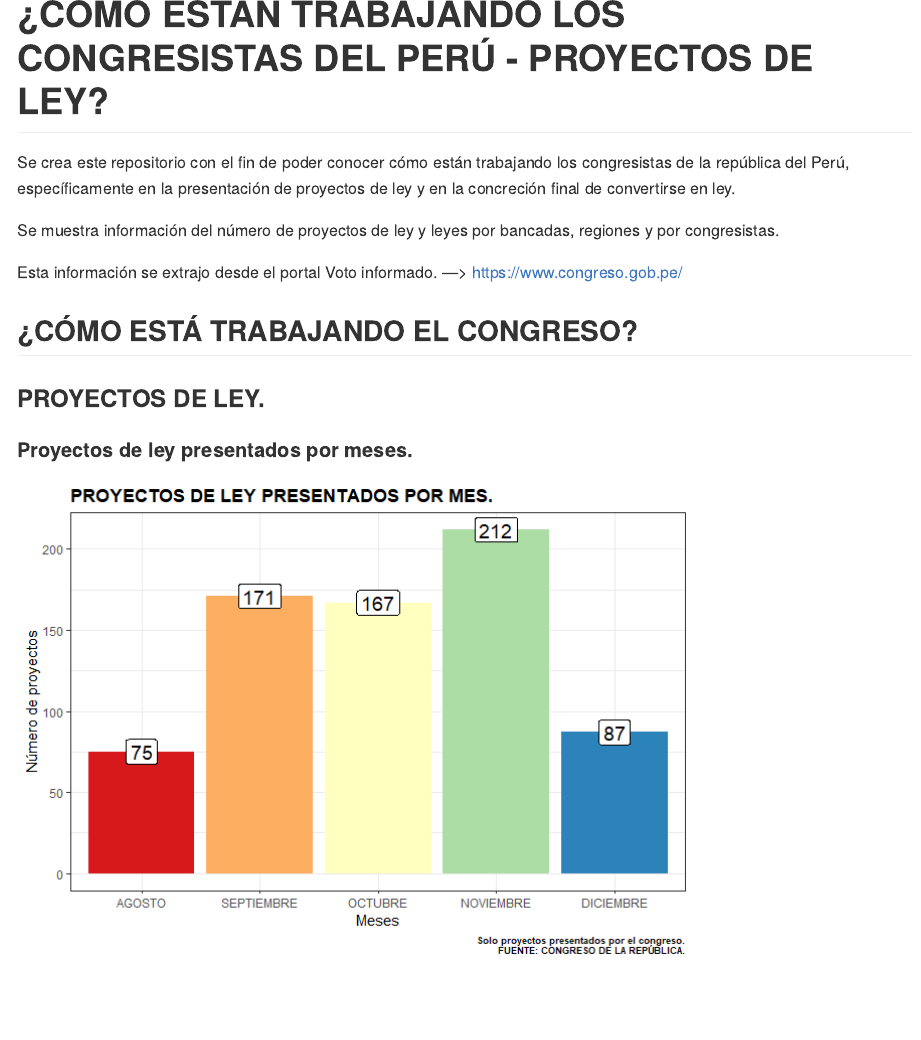
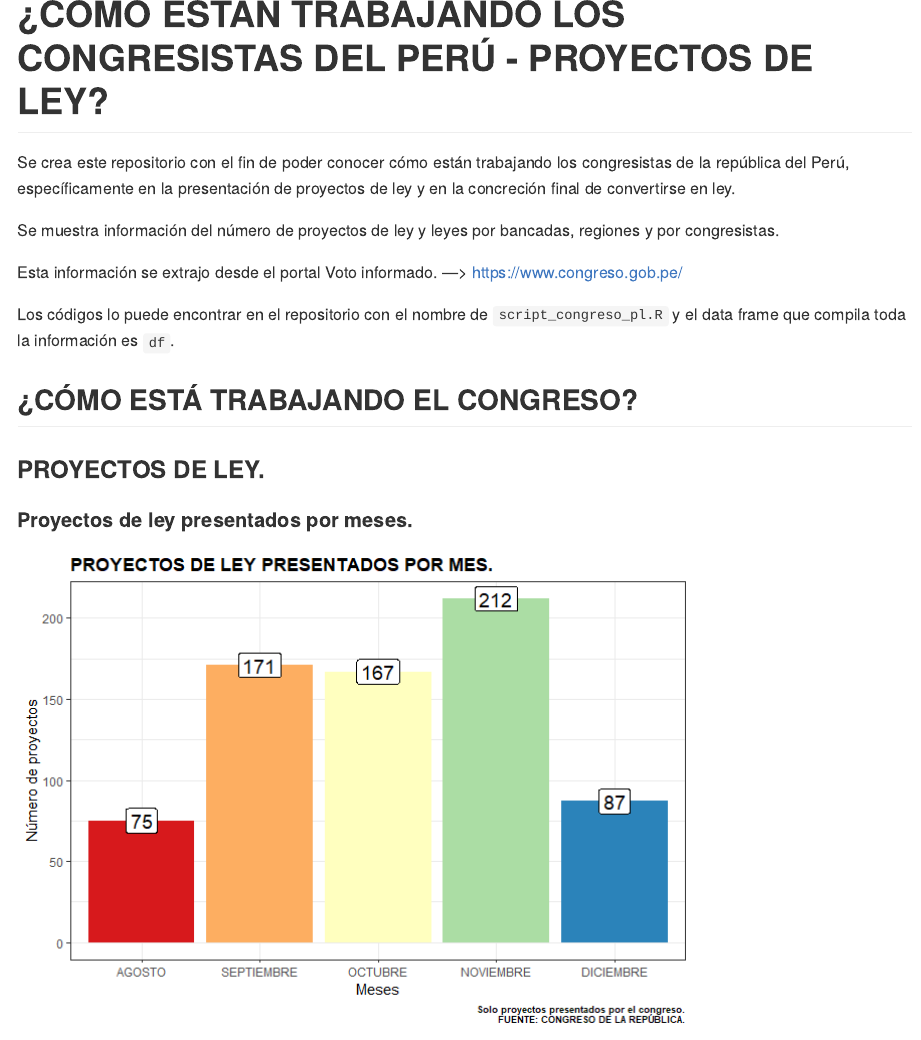
Before and after one commit to CesarAHN/congreso-peru-proyectos-de-ley, an R Markdown document (README.Rmd): the page in a window 1100 px wide, from 140 px down. The pictures show the output file README.md that the author committed with the source, drawn offline in the style of GitHub.

Commit message:
fech 12-12-21

```diff
--- a/README.Rmd
+++ b/README.Rmd
@@ -19,6 +19,8 @@ Se crea este repositorio con el fin de poder conocer cómo están trabajando los
 Se muestra información del número de proyectos de ley y leyes por bancadas, regiones y por congresistas.
 
 Esta información se extrajo desde el portal Voto informado.  ---> https://www.congreso.gob.pe/
+
+Los códigos lo puede encontrar en el repositorio con el nombre de `script_congreso_pl.R` y el data frame que compila toda la información es `df`.
 
 ## ¿CÓMO ESTÁ TRABAJANDO EL CONGRESO?
 
```
Also changed, not shown: README-unnamed-chunk-7-1.png, README-unnamed-chunk-8-1.png, README.md.
